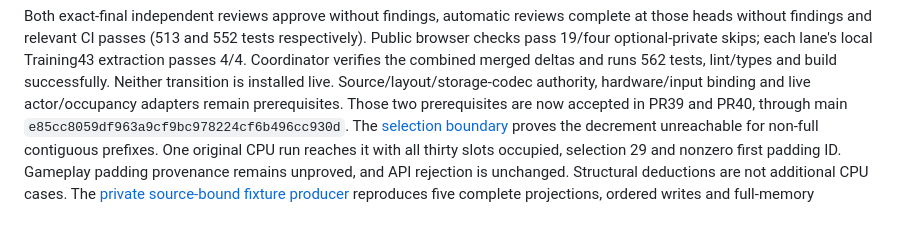
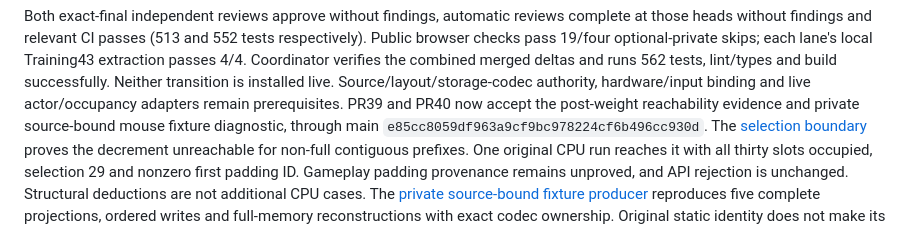
Before and after one commit to derekrivers/HiredGuns, a Markdown page: docs/training43-completion.md, the part around the change. Rendered like a GitHub page.

Commit message:
Clarify accepted evidence versus remaining activation prerequisites

```diff
--- a/docs/training43-completion.md
+++ b/docs/training43-completion.md
@@ -262,7 +262,8 @@ each lane's local Training43 extraction passes 4/4. Coordinator verifies the
 combined merged deltas and runs 562 tests, lint/types and build successfully.
 Neither transition is installed live. Source/layout/storage-codec authority,
 hardware/input binding and live actor/occupancy adapters remain prerequisites.
-Those two prerequisites are now accepted in PR39 and PR40, through main
+PR39 and PR40 now accept the post-weight reachability evidence and private
+source-bound mouse fixture diagnostic, through main
 `e85cc8059df963a9cf9bc978224cf6b496cc930d`. The
 [selection boundary](backpack-post-weight-selection-observation.md) proves the
 decrement unreachable for non-full contiguous prefixes. One original CPU run
```
